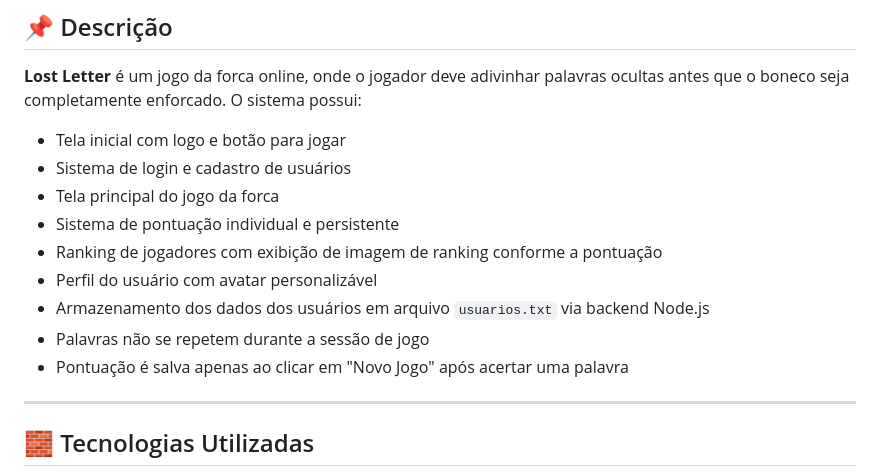
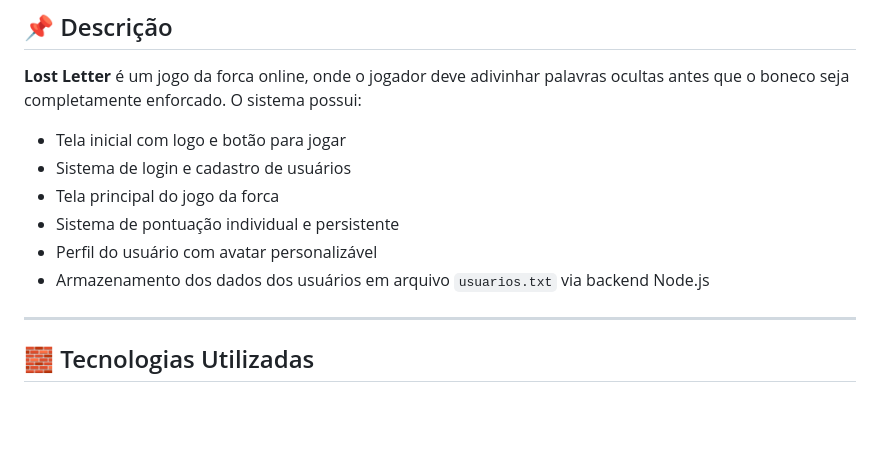
Before and after one commit to crfvasconcellos/Lost-Letter, a Markdown page: README.md, the part around the change. GitHub-like rendering; blank space fills up the shorter version.

Commit message:
Atualizar o README.md

```diff
--- a/README.md
+++ b/README.md
@@ -12,12 +12,8 @@ Projeto desenvolvido por **[Cláudio Vasconcellos](https://github.com/crfvasconc
 - Sistema de login e cadastro de usuários
 - Tela principal do jogo da forca
 - Sistema de pontuação individual e persistente
-- Ranking de jogadores com exibição de imagem de ranking conforme a pontuação
 - Perfil do usuário com avatar personalizável
 - Armazenamento dos dados dos usuários em arquivo `usuarios.txt` via backend Node.js
-- Palavras não se repetem durante a sessão de jogo
-- Pontuação é salva apenas ao clicar em "Novo Jogo" após acertar uma palavra
-
 ---
 
 ## 🧱 Tecnologias Utilizadas
```
